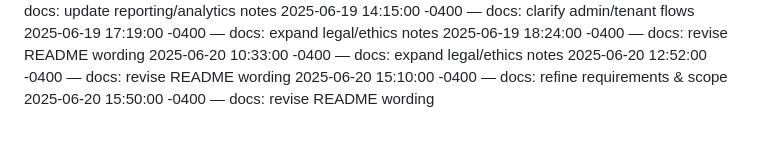
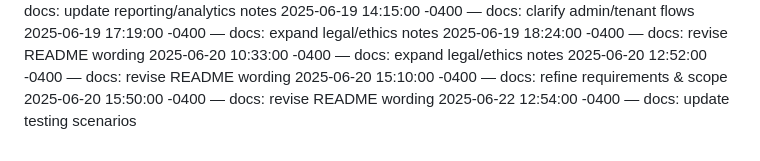
Before and after one commit to Dumisani-C/advanced_payment_and_support_system, a Markdown page: docs/CHANGELOG.md, the part around the change. Drawn GitHub-style.

Commit message:
docs: update testing scenarios

```diff
--- a/docs/CHANGELOG.md
+++ b/docs/CHANGELOG.md
@@ -432,3 +432,4 @@
 2025-06-20 12:52:00 -0400 — docs: revise README wording
 2025-06-20 15:10:00 -0400 — docs: refine requirements & scope
 2025-06-20 15:50:00 -0400 — docs: revise README wording
+2025-06-22 12:54:00 -0400 — docs: update testing scenarios
```
